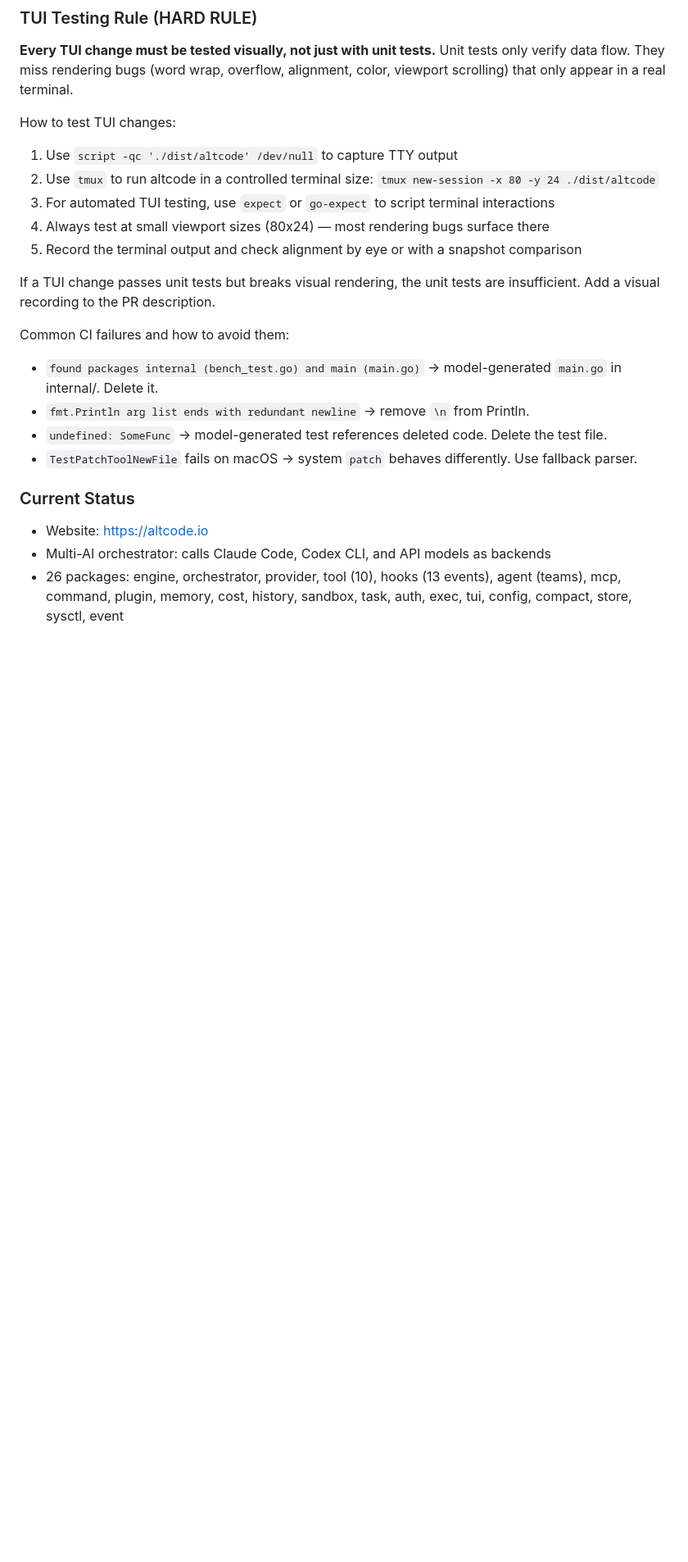
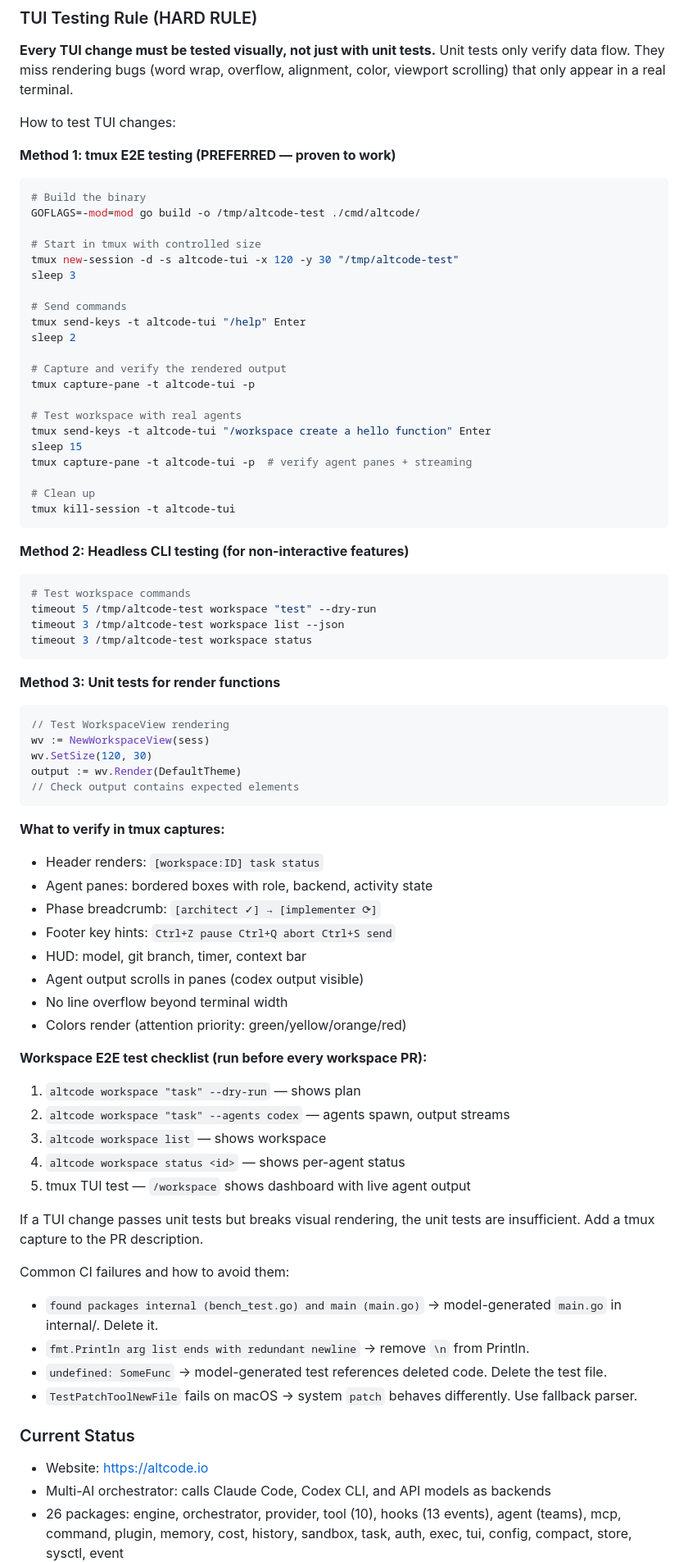
Before and after one commit to jiayaoqijia/altcode, a Markdown page: CLAUDE.md, the part around the change. Shown at 82% size. Rendered like a GitHub page; blank space fills up the shorter version.

Commit message:
docs: update TUI testing rules with tmux E2E method (proven working)

````diff
--- a/CLAUDE.md
+++ b/CLAUDE.md
@@ -67,14 +67,68 @@ Unit tests only verify data flow. They miss rendering bugs (word wrap, overflow,
 alignment, color, viewport scrolling) that only appear in a real terminal.
 
 How to test TUI changes:
-1. Use `script -qc './dist/altcode' /dev/null` to capture TTY output
-2. Use `tmux` to run altcode in a controlled terminal size: `tmux new-session -x 80 -y 24 ./dist/altcode`
-3. For automated TUI testing, use `expect` or `go-expect` to script terminal interactions
-4. Always test at small viewport sizes (80x24) — most rendering bugs surface there
-5. Record the terminal output and check alignment by eye or with a snapshot comparison
+
+**Method 1: tmux E2E testing (PREFERRED — proven to work)**
+```bash
+# Build the binary
+GOFLAGS=-mod=mod go build -o /tmp/altcode-test ./cmd/altcode/
+
+# Start in tmux with controlled size
+tmux new-session -d -s altcode-tui -x 120 -y 30 "/tmp/altcode-test"
+sleep 3
+
+# Send commands
+tmux send-keys -t altcode-tui "/help" Enter
+sleep 2
+
+# Capture and verify the rendered output
+tmux capture-pane -t altcode-tui -p
+
+# Test workspace with real agents
+tmux send-keys -t altcode-tui "/workspace create a hello function" Enter
+sleep 15
+tmux capture-pane -t altcode-tui -p  # verify agent panes + streaming
+
+# Clean up
+tmux kill-session -t altcode-tui
+```
+
+**Method 2: Headless CLI testing (for non-interactive features)**
+```bash
+# Test workspace commands
+timeout 5 /tmp/altcode-test workspace "test" --dry-run
+timeout 3 /tmp/altcode-test workspace list --json
+timeout 3 /tmp/altcode-test workspace status
+```
+
+**Method 3: Unit tests for render functions**
+```go
+// Test WorkspaceView rendering
+wv := NewWorkspaceView(sess)
+wv.SetSize(120, 30)
+output := wv.Render(DefaultTheme)
+// Check output contains expected elements
+```
+
+**What to verify in tmux captures:**
+- Header renders: `[workspace:ID] task status`
+- Agent panes: bordered boxes with role, backend, activity state
+- Phase breadcrumb: `[architect ✓] → [implementer ⟳]`
+- Footer key hints: `Ctrl+Z pause Ctrl+Q abort Ctrl+S send`
+- HUD: model, git branch, timer, context bar
+- Agent output scrolls in panes (codex output visible)
+- No line overflow beyond terminal width
+- Colors render (attention priority: green/yellow/orange/red)
+
+**Workspace E2E test checklist (run before every workspace PR):**
+1. `altcode workspace "task" --dry-run` — shows plan
+2. `altcode workspace "task" --agents codex` — agents spawn, output streams
+3. `altcode workspace list` — shows workspace
+4. `altcode workspace status <id>` — shows per-agent status
+5. tmux TUI test — `/workspace` shows dashboard with live agent output
 
 If a TUI change passes unit tests but breaks visual rendering, the unit tests
-are insufficient. Add a visual recording to the PR description.
+are insufficient. Add a tmux capture to the PR description.
 
 Common CI failures and how to avoid them:
 - `found packages internal (bench_test.go) and main (main.go)` → model-generated `main.go` in internal/. Delete it.
````
